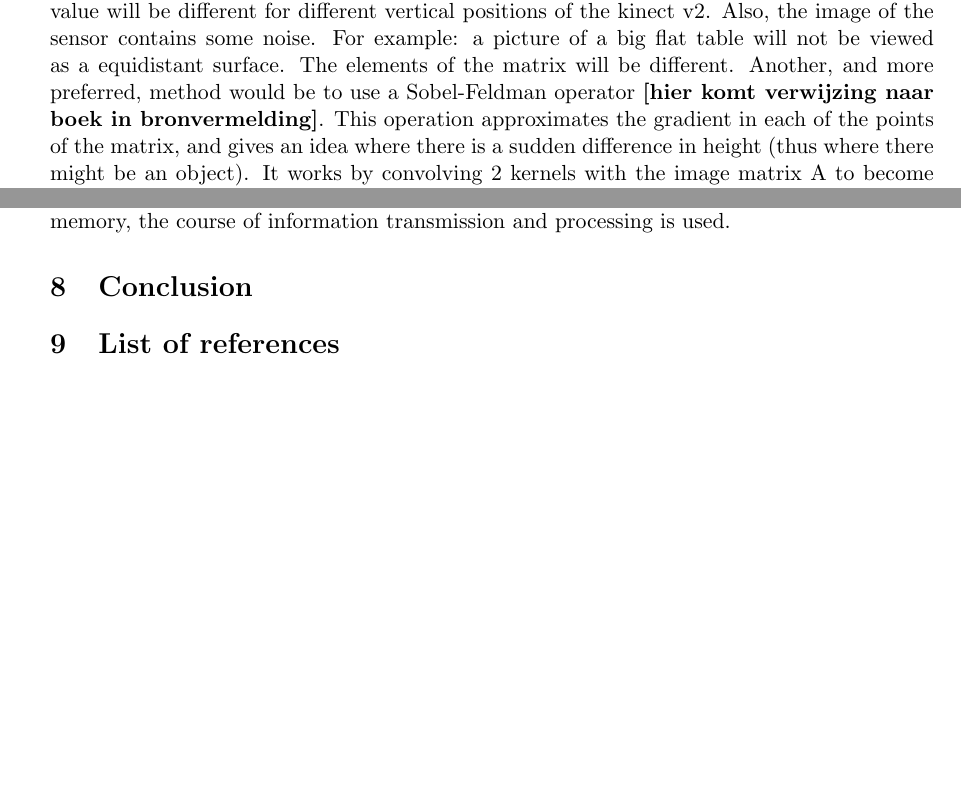
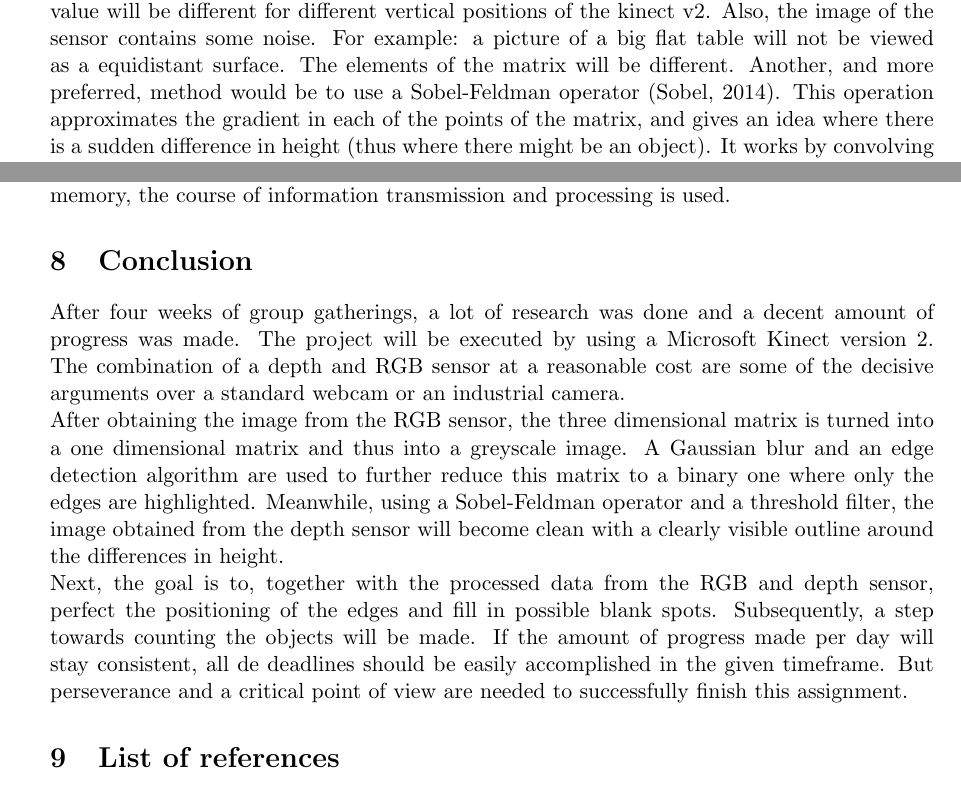
Before and after one commit to benfidlers/peno3_esat1, a LaTeX document (Verslag.tex): two parts of pages 13 and 17 of 17 before the commit and two parts of pages 13 and 17 of 18 after it, joined at a grey line, cut so that both start at the same text, the shorter picture padded with empty space. Compiled offline with pdfLaTeX.

Commit message:
invoegen referentie

```diff
--- a/Verslag.tex
+++ b/Verslag.tex
@@ -162,7 +162,7 @@ Using only the RGB image does have some shortcomings. Iit is rather difficult to
 Firstly the code should be able to provide a clear difference in height between the objects and the background using the depth data. This is followed with a filter to get rid of the existing noise reduction. At last, the filtered matrix will be used to detect the edges of the objects and thus detect the items themselves. \textbf{The code that accompanies this description, can be found at page...}
 
 \paragraph{Detection of the difference in height}\mbox{}\\
-The goal is to see a clear difference between the objects and the background. This can be achieved in different ways: it is possible to use a threshold and label everything closer than this predetermined distance as an object. A disadvantage of this method is that this value will be different for different vertical positions of the kinect v2. Also, the image of the sensor contains some noise. For example: a picture of a big flat table will not be viewed as a equidistant surface. The elements of the matrix will be different. Another, and more preferred, method would be to use a Sobel-Feldman operator \textbf{[hier komt verwijzing naar boek in bronvermelding]}. This operation approximates the gradient in each of the points of the matrix, and gives an idea where there is a sudden difference in height (thus where there might be an object). It works by convolving 2 kernels with the image matrix A to become $G_{x}$ and $G_{y}$: respectively one for the horizontal and one for the vertical change in height:
+The goal is to see a clear difference between the objects and the background. This can be achieved in different ways: it is possible to use a threshold and label everything closer than this predetermined distance as an object. A disadvantage of this method is that this value will be different for different vertical positions of the kinect v2. Also, the image of the sensor contains some noise. For example: a picture of a big flat table will not be viewed as a equidistant surface. The elements of the matrix will be different. Another, and more preferred, method would be to use a Sobel-Feldman operator \cite{Sobel_operator}. This operation approximates the gradient in each of the points of the matrix, and gives an idea where there is a sudden difference in height (thus where there might be an object). It works by convolving 2 kernels with the image matrix A to become $G_{x}$ and $G_{y}$: respectively one for the horizontal and one for the vertical change in height:
 
 \begin{eqnarray*}
 G_{x} &=&
@@ -253,6 +253,11 @@ For this project, some courses from the first three semesters are useful to be a
 
 \section{Conclusion}
 
+After four weeks of group gatherings, a lot of research was done and a decent amount of progress was made. The project will be executed by using a Microsoft Kinect version 2. The combination of a depth and RGB sensor at a reasonable cost are some of the decisive arguments over a standard webcam or an industrial camera. \\
+After obtaining the image from the RGB sensor, the three dimensional matrix is turned into a one dimensional matrix and thus into a greyscale image. A Gaussian blur and an edge detection algorithm are used to further reduce this matrix to a binary one where only the edges are highlighted. Meanwhile, using a Sobel-Feldman operator and a threshold filter, the image obtained from the depth sensor will become clean with a clearly visible outline around the differences in height. \\
+Next, the goal is to, together with the processed data from the RGB and depth sensor, perfect the positioning of the edges and fill in possible blank spots. Subsequently, a step towards counting the objects will be made. If the amount of progress made per day will stay consistent, all de deadlines should be easily accomplished in the given timeframe. But perseverance and a critical point of view are needed to successfully finish this assignment.
+
+
 \section{List of references}
 \section{References}
 
```
Also changed, not shown: references.bib (+9 -0 lines), Verslag.pdf, 5 other files.
